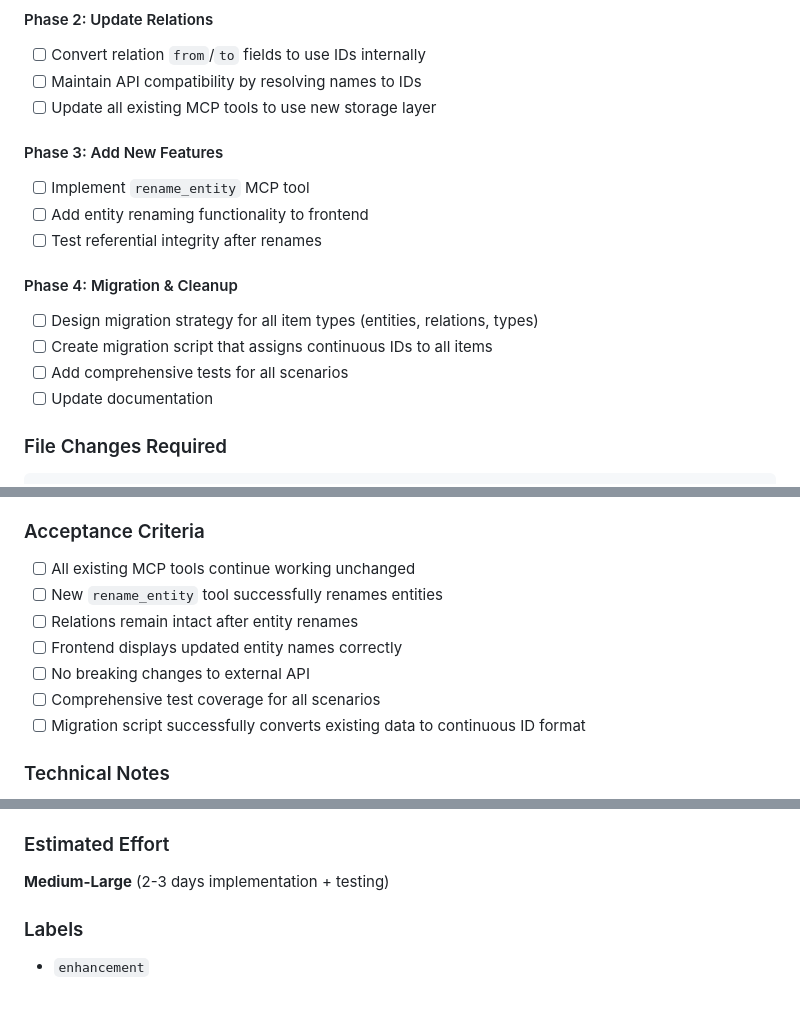
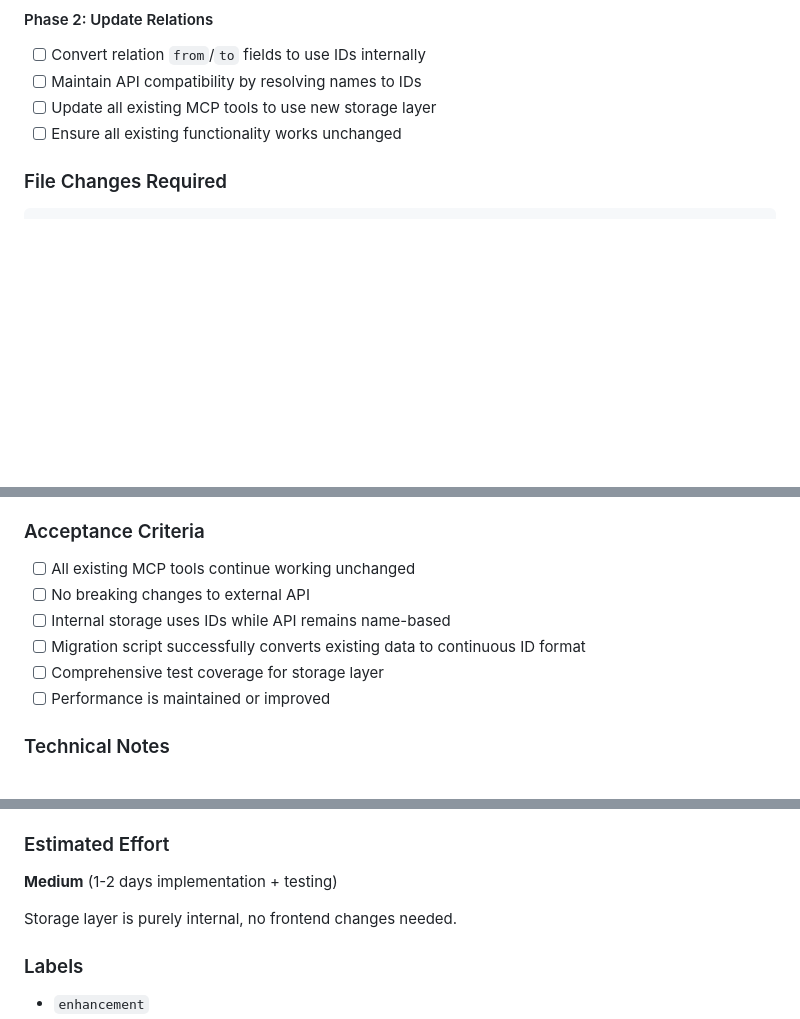
Before and after one commit to enthali/MemoryGraphExplorer, a Markdown page: docs/github-issue-storage-layer.md, 3 parts joined by grey strips. Rendered like a GitHub page; blank space fills up the shorter version.

```diff
--- a/docs/github-issue-storage-layer.md
+++ b/docs/github-issue-storage-layer.md
@@ -89,17 +89,7 @@ interface StorageLayer {
 - [ ] Convert relation `from`/`to` fields to use IDs internally
 - [ ] Maintain API compatibility by resolving names to IDs
 - [ ] Update all existing MCP tools to use new storage layer
-
-#### Phase 3: Add New Features
-- [ ] Implement `rename_entity` MCP tool
-- [ ] Add entity renaming functionality to frontend
-- [ ] Test referential integrity after renames
-
-#### Phase 4: Migration & Cleanup
-- [ ] Design migration strategy for all item types (entities, relations, types)
-- [ ] Create migration script that assigns continuous IDs to all items
-- [ ] Add comprehensive tests for all scenarios
-- [ ] Update documentation
+- [ ] Ensure all existing functionality works unchanged
 
 ### File Changes Required
 
@@ -146,12 +136,11 @@ backend/mcp-server/src/
 ### Acceptance Criteria
 
 - [ ] All existing MCP tools continue working unchanged
-- [ ] New `rename_entity` tool successfully renames entities
-- [ ] Relations remain intact after entity renames
-- [ ] Frontend displays updated entity names correctly
 - [ ] No breaking changes to external API
-- [ ] Comprehensive test coverage for all scenarios
+- [ ] Internal storage uses IDs while API remains name-based
 - [ ] Migration script successfully converts existing data to continuous ID format
+- [ ] Comprehensive test coverage for storage layer
+- [ ] Performance is maintained or improved
 
 ### Technical Notes
 
@@ -170,7 +159,9 @@ backend/mcp-server/src/
 - `scripts/migrate-to-ids.js` - Migration script (implemented)
 
 ### Estimated Effort
-**Medium-Large** (2-3 days implementation + testing)
+**Medium** (1-2 days implementation + testing)
+
+Storage layer is purely internal, no frontend changes needed.
 
 ### Labels
 - `enhancement`
```
Also changed, not shown: docs/github-issue-entity-renaming.md (added, +144 -0 lines).
